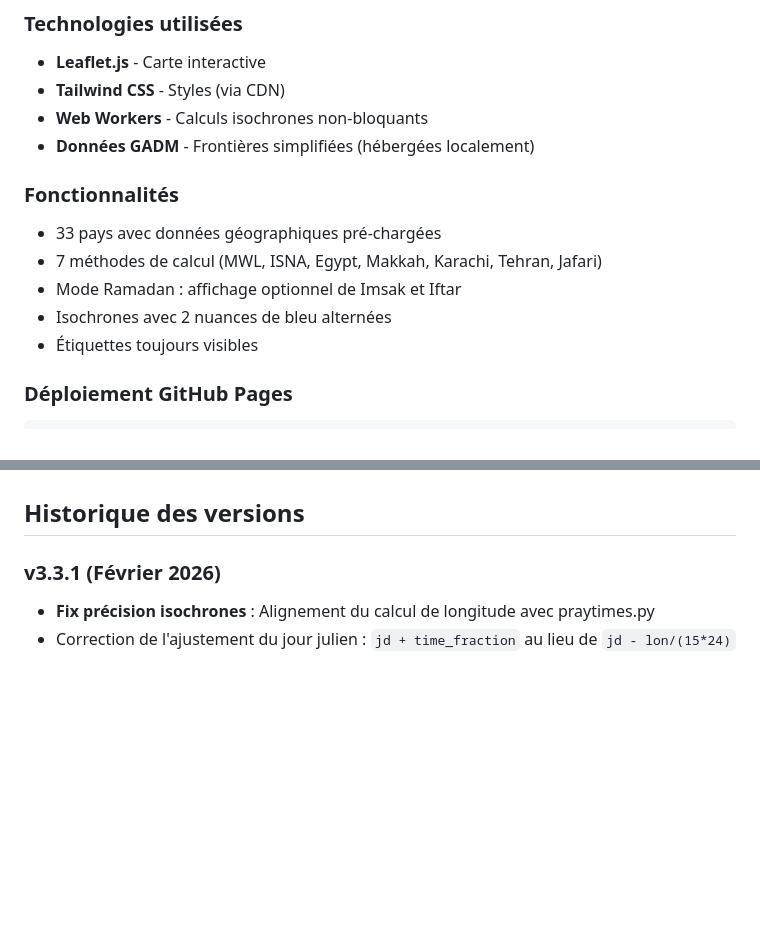
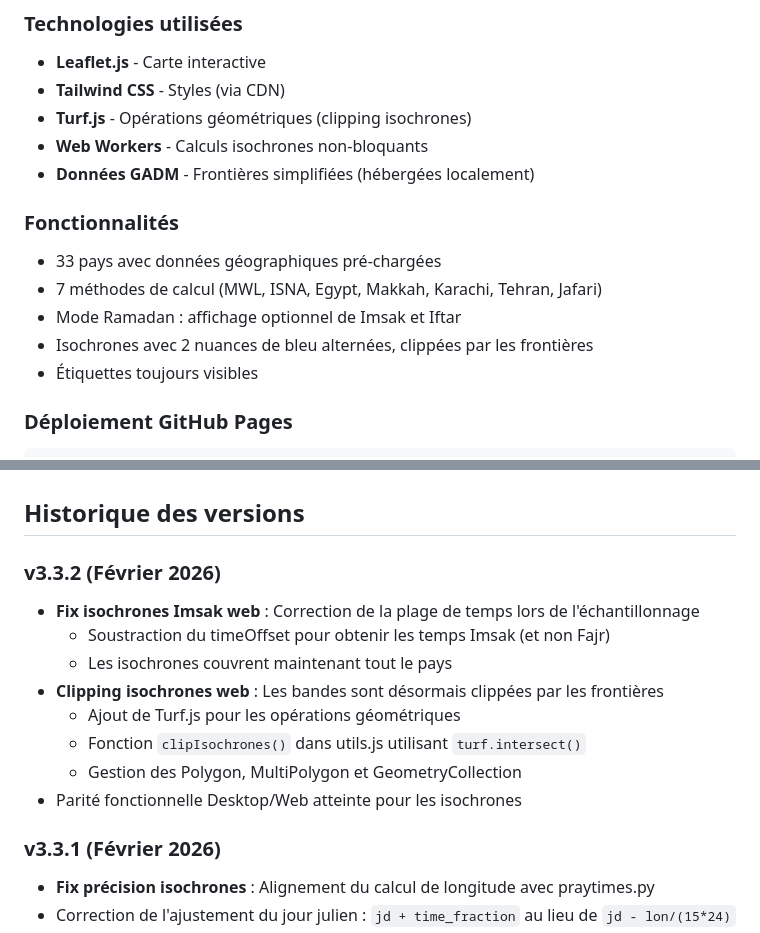
Before and after one commit to anis00/mawaquit, a Markdown page: CLAUDE.md, 2 parts joined by grey strips. GitHub-like rendering; blank space fills up the shorter version.

Commit message:
Documentation v3.3.2 : fix Imsak et clipping web
Co-Authored-By: Claude Opus 4.5 <noreply@anthropic.com>

```diff
--- a/CLAUDE.md
+++ b/CLAUDE.md
@@ -44,6 +44,7 @@ https://anis00.github.io/mawaquit/
 ### Technologies utilisées
 - **Leaflet.js** - Carte interactive
 - **Tailwind CSS** - Styles (via CDN)
+- **Turf.js** - Opérations géométriques (clipping isochrones)
 - **Web Workers** - Calculs isochrones non-bloquants
 - **Données GADM** - Frontières simplifiées (hébergées localement)
 
@@ -51,7 +52,7 @@ https://anis00.github.io/mawaquit/
 - 33 pays avec données géographiques pré-chargées
 - 7 méthodes de calcul (MWL, ISNA, Egypt, Makkah, Karachi, Tehran, Jafari)
 - Mode Ramadan : affichage optionnel de Imsak et Iftar
-- Isochrones avec 2 nuances de bleu alternées
+- Isochrones avec 2 nuances de bleu alternées, clippées par les frontières
 - Étiquettes toujours visibles
 
 ### Déploiement GitHub Pages
@@ -96,6 +97,16 @@ Où H = angle horaire calculé pour la latitude φ
 3. **IsochroneGeneratorBands** : Bandes colorées clippées par les frontières - **UTILISÉE**
 
 ## Historique des versions
+
+### v3.3.2 (Février 2026)
+- **Fix isochrones Imsak web** : Correction de la plage de temps lors de l'échantillonnage
+  - Soustraction du timeOffset pour obtenir les temps Imsak (et non Fajr)
+  - Les isochrones couvrent maintenant tout le pays
+- **Clipping isochrones web** : Les bandes sont désormais clippées par les frontières
+  - Ajout de Turf.js pour les opérations géométriques
+  - Fonction `clipIsochrones()` dans utils.js utilisant `turf.intersect()`
+  - Gestion des Polygon, MultiPolygon et GeometryCollection
+- Parité fonctionnelle Desktop/Web atteinte pour les isochrones
 
 ### v3.3.1 (Février 2026)
 - **Fix précision isochrones** : Alignement du calcul de longitude avec praytimes.py
```
